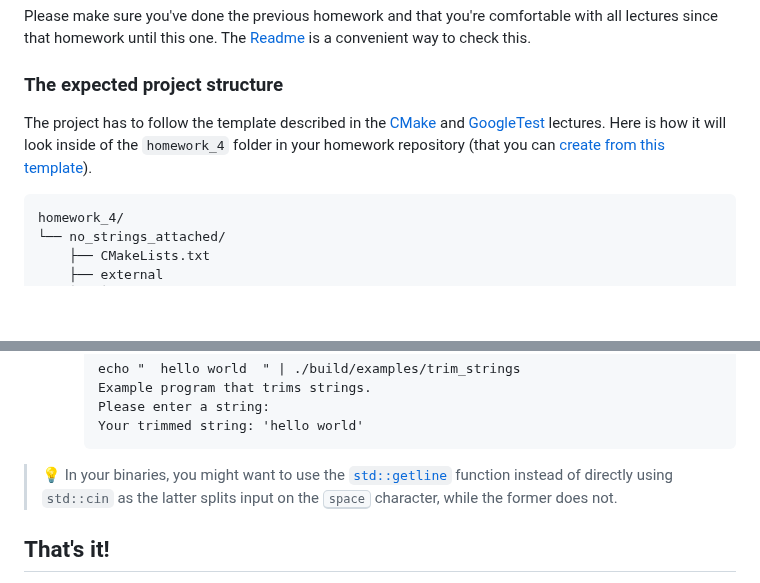
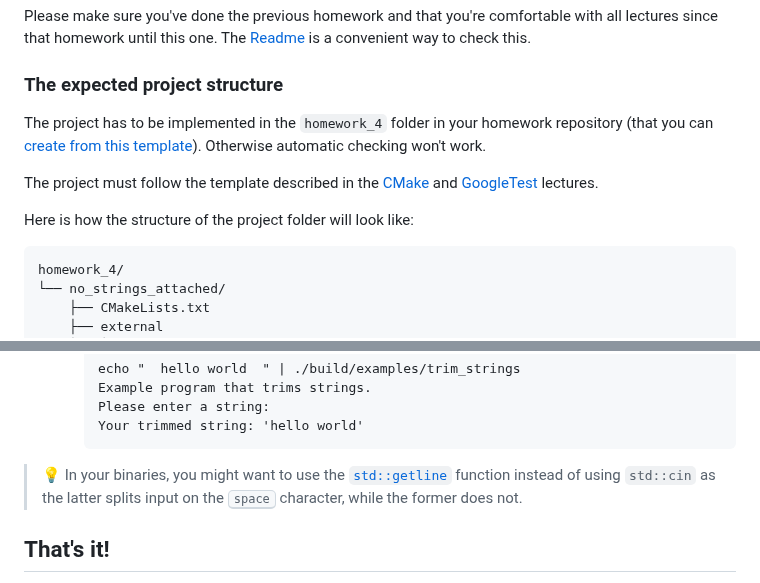
Before and after one commit to cpp-for-yourself/lectures-and-homeworks, a Markdown page: homeworks/homework_4/homework.md, 2 parts joined by grey strips. Drawn GitHub-style; blank space fills up the shorter version.

Commit message:
Update links and text

````diff
--- a/homeworks/homework_4/homework.md
+++ b/homeworks/homework_4/homework.md
@@ -34,7 +34,11 @@ Below we cover all the details that you might need for the implementation.
 Please make sure you've done the previous homework and that you're comfortable with all lectures since that homework until this one. The [Readme](../../readme.md) is a convenient way to check this.
 
 ### The expected project structure
-The project has to follow the template described in the [CMake](../../lectures/cmake.md) and [GoogleTest](../../lectures/googletest.md) lectures. Here is how it will look inside of the `homework_4` folder in your homework repository (that you can [create from this template](https://github.com/cpp-for-yourself/homeworks)).
+The project has to be implemented in the `homework_4` folder in your homework repository (that you can [create from this template](https://github.com/cpp-for-yourself/homeworks)). Otherwise automatic checking won't work.
+
+The project must follow the template described in the [CMake](../../lectures/cmake.md) and [GoogleTest](../../lectures/googletest.md) lectures.
+
+Here is how the structure of the project folder will look like:
 
 ```bash
 homework_4/
@@ -144,7 +148,7 @@ To show off the functionality we will also have binaries that use this functiona
     Your trimmed string: 'hello world'
     ```
 
-> :bulb: In your binaries, you might want to use the [`std::getline`](https://en.cppreference.com/w/cpp/string/basic_string/getline) function instead of directly using `std::cin` as the latter splits input on the <kbd>space</kbd> character, while the former does not.
+> :bulb: In your binaries, you might want to use the [`std::getline`](https://en.cppreference.com/w/cpp/string/basic_string/getline) function instead of using `std::cin` as the latter splits input on the <kbd>space</kbd> character, while the former does not.
 
 ## That's it!
 Congratulations! You've implemented your own library in relatively modern C++! On to the next challenge! Do share your thoughts on the whole process in the [discussions page](https://github.com/orgs/cpp-for-yourself/discussions/categories/general) :pray:.
````
Also changed, not shown: other parts of homeworks/homework_4/homework.md (+2 -2 lines), 1 other file.
